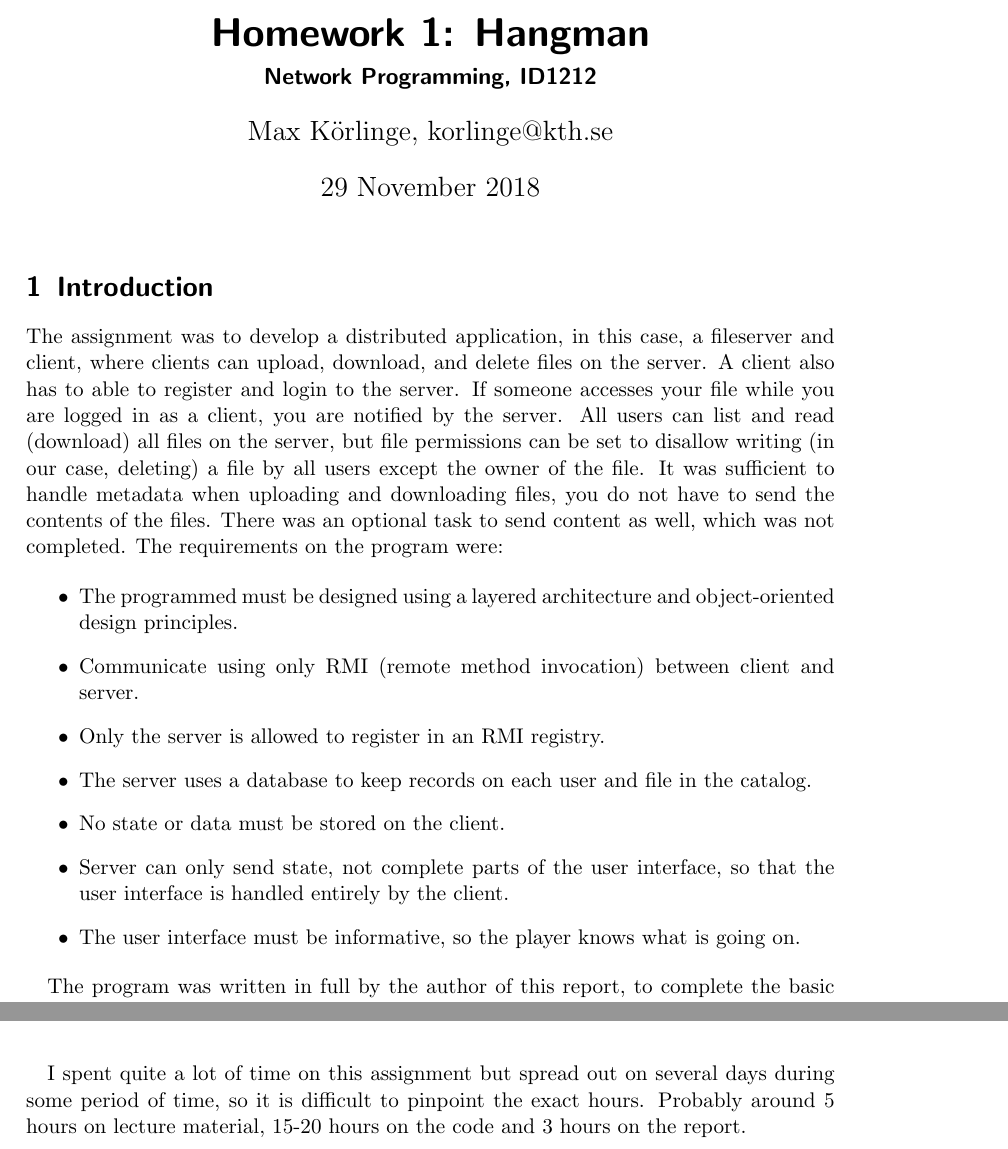
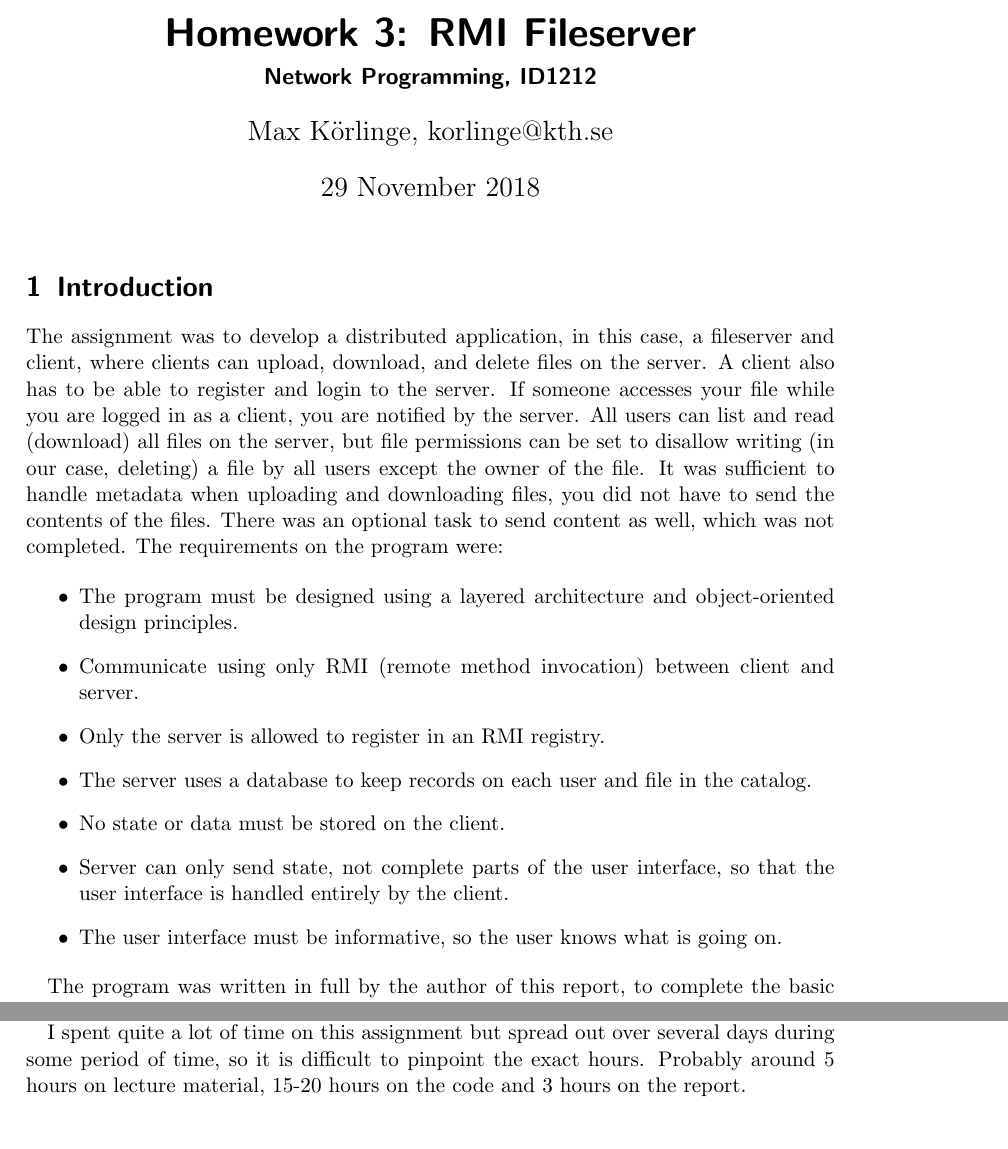
Before and after one commit to fongie/Filehandler, a LaTeX document (report.tex): two parts of pages 1 and 5 of 5 before the commit and two parts of pages 1 and 4 of 4 after it, joined at a grey line, cut at the place of the change. Compiled offline with pdfLaTeX.

Commit message:
finished report

```diff
--- a/report.tex
+++ b/report.tex
@@ -12,6 +12,9 @@
 \usepackage[colorlinks=true,linkcolor=violet]{hyperref}
 \usepackage[figure]{hypcap} %jump to img instead of caption text
 
+\def\code#1{\texttt{#1}}
+
+
 % Create header and footer
 \headheight 27pt
 \pagestyle{fancyplain}
@@ -23,7 +26,7 @@
 \rfoot{}
 
 % Create title page
-\title{Homework 1: Hangman}
+\title{Homework 3: RMI Fileserver}
 \subtitle{Network Programming, ID1212}
 \author{Max Körlinge, korlinge@kth.se}
 \date{29 November 2018}
@@ -35,16 +38,16 @@
 
 \section{Introduction}
 
-\noindent The assignment was to develop a distributed application, in this case, a fileserver and client, where clients can upload, download, and delete files on the server. A client also has to able to register and login to the server. If someone accesses your file while you are logged in as a client, you are notified by the server. All users can list and read (download) all files on the server, but file permissions can be set to disallow writing (in our case, deleting) a file by all users except the owner of the file. It was sufficient to handle metadata when uploading and downloading files, you do not have to send the contents of the files. There was an optional task to send content as well, which was not completed. The requirements on the program were:
+\noindent The assignment was to develop a distributed application, in this case, a fileserver and client, where clients can upload, download, and delete files on the server. A client also has to be able to register and login to the server. If someone accesses your file while you are logged in as a client, you are notified by the server. All users can list and read (download) all files on the server, but file permissions can be set to disallow writing (in our case, deleting) a file by all users except the owner of the file. It was sufficient to handle metadata when uploading and downloading files, you did not have to send the contents of the files. There was an optional task to send content as well, which was not completed. The requirements on the program were:
 
 \begin{itemize}
-    \item The programmed must be designed using a layered architecture and object-oriented design principles.
+    \item The program must be designed using a layered architecture and object-oriented design principles.
     \item Communicate using only RMI (remote method invocation) between client and server.
     \item Only the server is allowed to register in an RMI registry.
     \item The server uses a database to keep records on each user and file in the catalog.
     \item No state or data must be stored on the client.
     \item Server can only send state, not complete parts of the user interface, so that the user interface is handled entirely by the client.
-    \item The user interface must be informative, so the player knows what is going on.
+    \item The user interface must be informative, so the user knows what is going on.
 \end{itemize}
 
 The program was written in full by the author of this report, to complete the basic task. The optional task was not completed.
@@ -115,6 +116,6 @@ This was the most time consuming assignment so far, with a lot of lecture materi
 
 I appreciate the way the course is structured, with large-ish practical programming tasks and no unnecessary time spent travelling to/from school due to recorded lectures, one of the best ways to learn in my opinion.
 
-I spent quite a lot of time on this assignment but spread out on several days during some period of time, so it is difficult to pinpoint the exact hours. Probably around 5 hours on lecture material, 15-20 hours on the code and 3 hours on the report.
+I spent quite a lot of time on this assignment but spread out over several days during some period of time, so it is difficult to pinpoint the exact hours. Probably around 5 hours on lecture material, 15-20 hours on the code and 3 hours on the report.
 
 \end{document}
```
Also changed, not shown: report.tex (18 more changed lines).
